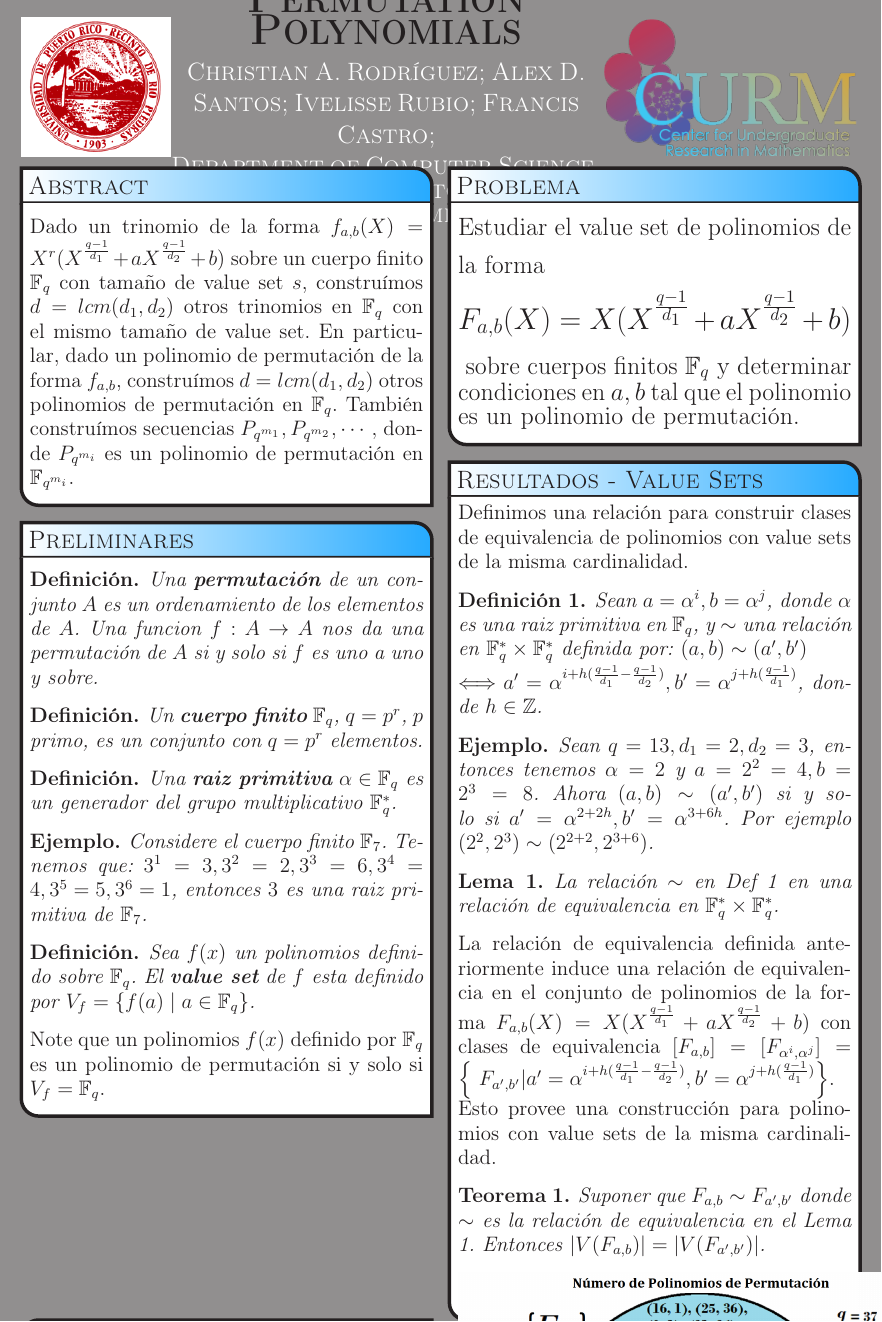
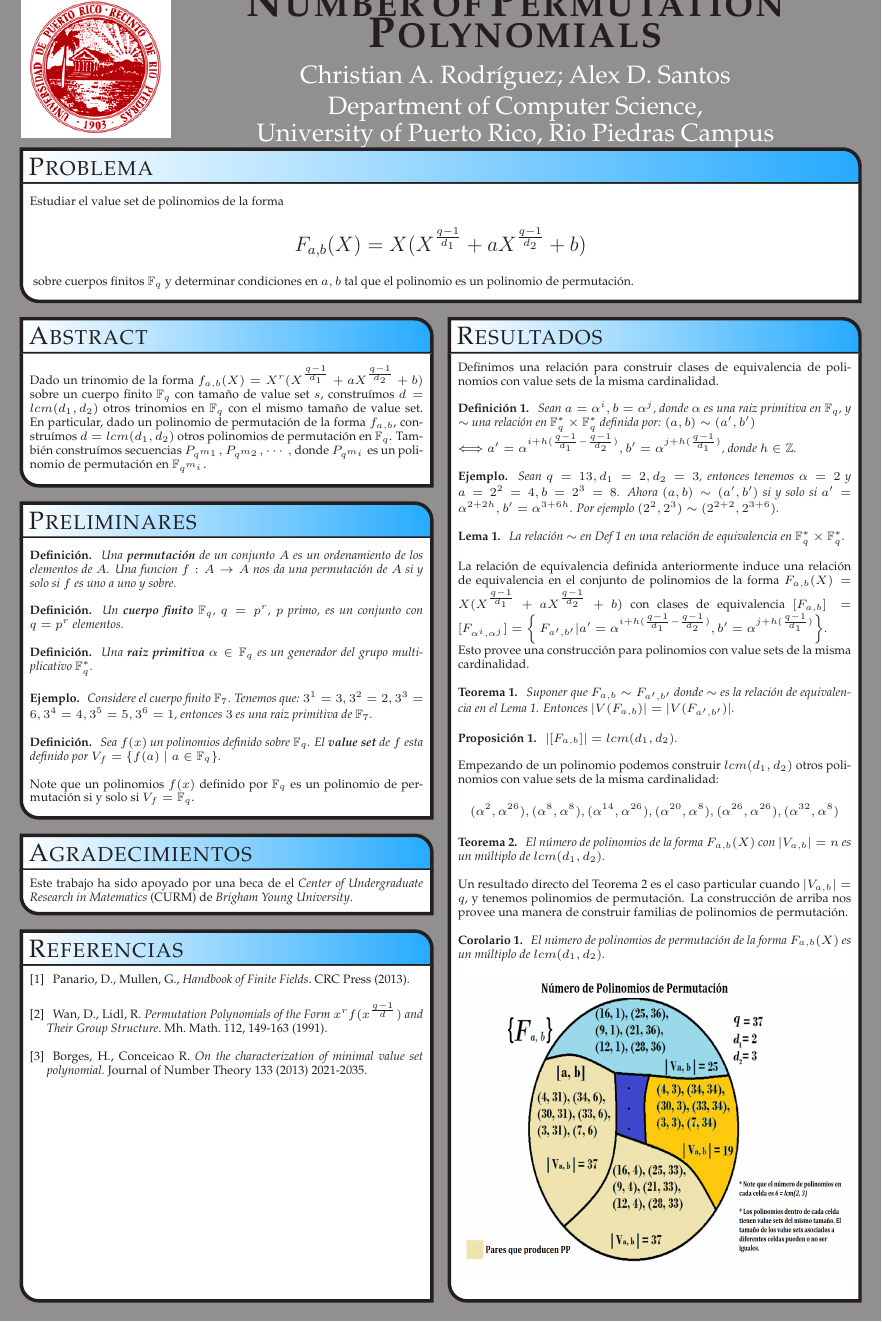
Before and after one commit to chrisrodz/PP-Research, a LaTeX poster (SESIC/poster.tex): the whole page. The pictures show the PDF file SESIC/poster.pdf that the author committed with the source.

Commit message:
SESIC poster first draft

```diff
--- a/SESIC/poster.tex
+++ b/SESIC/poster.tex
@@ -157,10 +156,10 @@
   % Title
   {\bf\textsc{Number of Permutation Polynomials}\vspace{0.1em}}
   % Authors
-  {\color{white}{\textsc{Christian A. Rodr\'{\i}guez; Alex D. Santos; Ivelisse Rubio; Francis Castro; \\ Department of Computer Science, \\ University of Puerto Rico, Rio Piedras Campus}}}
+  {\color{white}{Christian A. Rodr\'{\i}guez; Alex D. Santos \\ Department of Computer Science, \\ University of Puerto Rico, Rio Piedras Campus}}
   % University logo
   {% The makebox allows the title to flow into the logo, this is a hack because of the L shaped logo.
-    \includegraphics[height=8em,keepaspectratio=true]{images/logo_curm}
+
   }
 
 %%%%%%%%%%%%%%%%%%%%%%%%%%%%%%%%%%%%%%%%%%%%%%%%%%%%%%%%%%%%%%%%%%%%%%%%%%%%%%
@@ -179,7 +178,16 @@
       \tikz{\useasboundingbox (-0.2em,-0.32em) rectangle(0.2em,0.32em); \draw[draw=black,fill=lightblue,line width=0.03em] (0,0) circle(0.18em);}}
 
 %%%%%%%%%%%%%%%%%%%%%%%%%%%%%%%%%%%%%%%%%%%%%%%%%%%%%%%%%%%%%%%%%%%%%%%%%%%%%%
-  \headerbox{Abstract}{name=abstract,column=0,row=0}{
+\headerbox{Problema}{name=problem,column=0,row=0,span=2}{
+  %%%%%%%%%%%%%%%%%%%%%%%%%%%%%%%%%%%%%%%%%%%%%%%%%%%%%%%%%%%%%%%%%%%%%%%%%%%%%%
+       \vspace{0.3em}
+      Estudiar el value set de polinomios de la forma {\large $$F_{a,b}(X) = X(X^{\frac{q-1}{d_1}} + aX^{\frac{q-1}{d_2}} +b)$$} sobre cuerpos finitos $\mathbb{F}_q$ y determinar condiciones en $a,b$ tal que el polinomio es un polinomio de permutaci\'on.
+
+      \vspace{0.3em}
+}\label{Problem}
+
+%%%%%%%%%%%%%%%%%%%%%%%%%%%%%%%%%%%%%%%%%%%%%%%%%%%%%%%%%%%%%%%%%%%%%%%%%%%%%%
+  \headerbox{Abstract}{name=abstract,column=0,below=problem}{
 %%%%%%%%%%%%%%%%%%%%%%%%%%%%%%%%%%%%%%%%%%%%%%%%%%%%%%%%%%%%%%%%%%%%%%%%%%%%%%
  \vspace{0.3em}
 Dado un trinomio de la forma $f_{a,b}(X)=X^r( X^{\frac{q-1}{d_1}}+aX^{\frac{q-1}{d_2}}+b )$ sobre un cuerpo finito $\mathbb{F}_q$ con tama\~{n}o de value set $s$, constru\'{\i}mos $d=lcm(d_1, d_2)$ otros trinomios en $\mathbb{F}_q$ con el mismo tama\~{n}o de value set. En particular, dado un polinomio de permutaci\'{o}n de la forma $f_{a,b}$, constru\'{\i}mos $d=lcm(d_1,d_2)$ otros polinomios de permutaci\'{o}n en $\mathbb{F}_q$. Tambi\'{e}n constru\'{\i}mos secuencias $P_{q^{m_1}}, P_{q^{m_2}}, \cdots,$ donde $P_{q^{m_i}}$ es un polinomio de permutaci\'{o}n en $\mathbb{F}_{q^{m_i}}$.
@@ -231,11 +230,27 @@ Definimos una relaci\'on para construir clases de equivalencia de polinomios con
 
 \end{teorema}
 
-\includegraphics[width=11cm, height=6cm]{clases-espa}
+\begin{proposicion}
 
- % \begin{ejemplo*}
- %    Let $q = 13, d_1 = 2, d_2 = 3, a = 4, b = 8$. Since $(4,8) \sim (3,5)$ we have that $|V(F_{4, 8})| = |V(F_{3, 5})|$. In fact $V(F_{4, 8}) = \left\{0, 1, 2, 3, 10, 11, 12\right\}$, $V(F_{3, 5}) = \left\{0, 2, 4, 6, 7, 9, 11\right\}$. Note that even though the cardinalities are equal the value sets are not.
- %  \end{ejemplo*}
+  $|[F_{a, b}]| = lcm(d_1,d_2)$.
+
+\end{proposicion}
+
+Empezando de un polinomio podemos construir $lcm(d_1, d_2)$ otros polinomios con value sets de la misma cardinalidad:
+$$(\alpha^{2}, \alpha^{26}), (\alpha^{8}, \alpha^{8}), (\alpha^{14}, \alpha^{26}), (\alpha^{20}, \alpha^{8}), (\alpha^{26}, \alpha^{26}), (\alpha^{32}, \alpha^{8})$$
+
+    \begin{teorema}\label{laprop}
+    El n\'umero de polinomios de la forma $F_{a, b}(X)$ con $|V_{a, b}| = n$ es un m\'ultiplo de $lcm(d_1,d_2)$.
+  \end{teorema}
+
+Un resultado directo del Teorema~\ref{laprop} es el caso particular cuando $|V_{a, b}| = q$, y tenemos polinomios de permutaci\'on. La construcci\'on de arriba nos provee una manera de construir familias de polinomios de permutaci\'on.
+
+  \begin{corolario}
+    El n\'umero de polinomios de permutaci\'on de la forma $F_{a, b}(X)$ es un m\'ultiplo de $lcm(d_1,d_2)$.
+  \end{corolario}
+
+  \includegraphics[width=8cm, height=6cm]{clases-espa}
+
 }\label{Results}
 
 %%%%%%%%%%%%%%%%%%%%%%%%%%%%%%%%%%%%%%%%%%%%%%%%%%%%%%%%%%%%%%%%%%%%%%%%%%%%%%
```
Also changed, not shown: SESIC/poster.pdf, SESIC/poster.tex (29 more changed lines).
